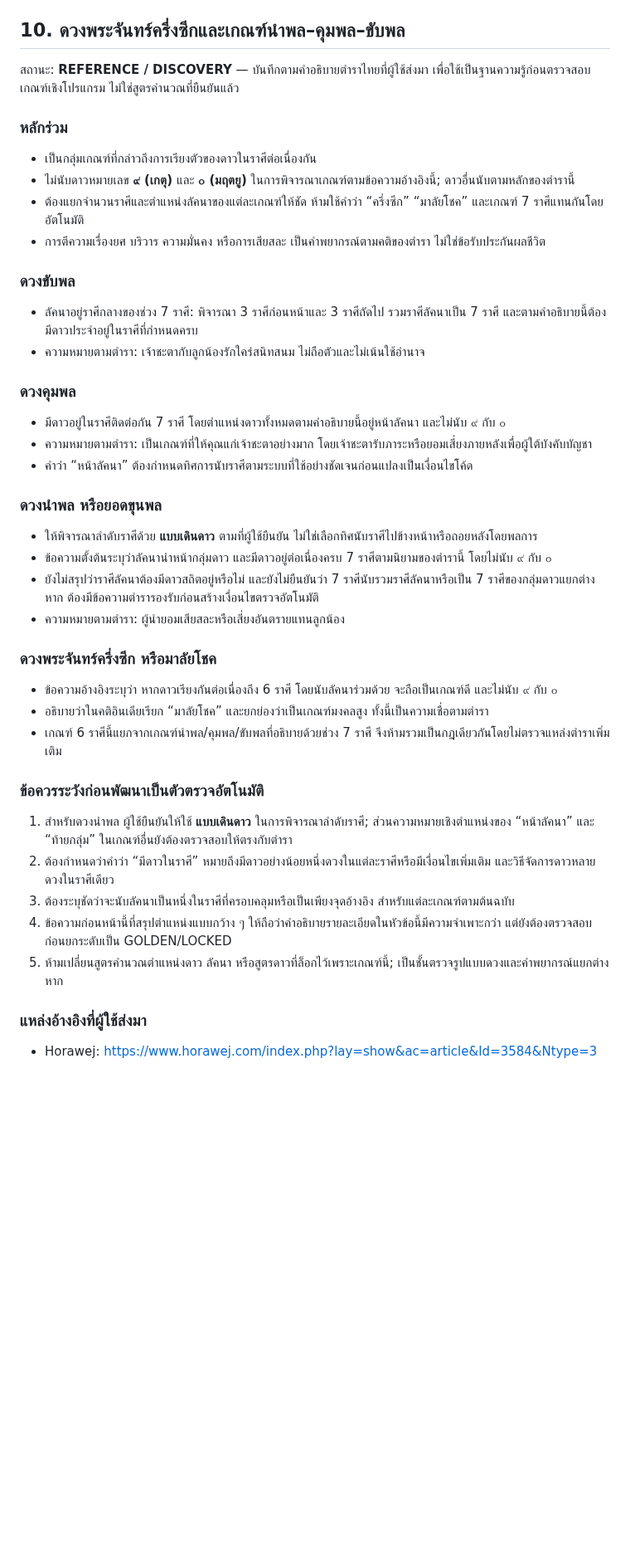
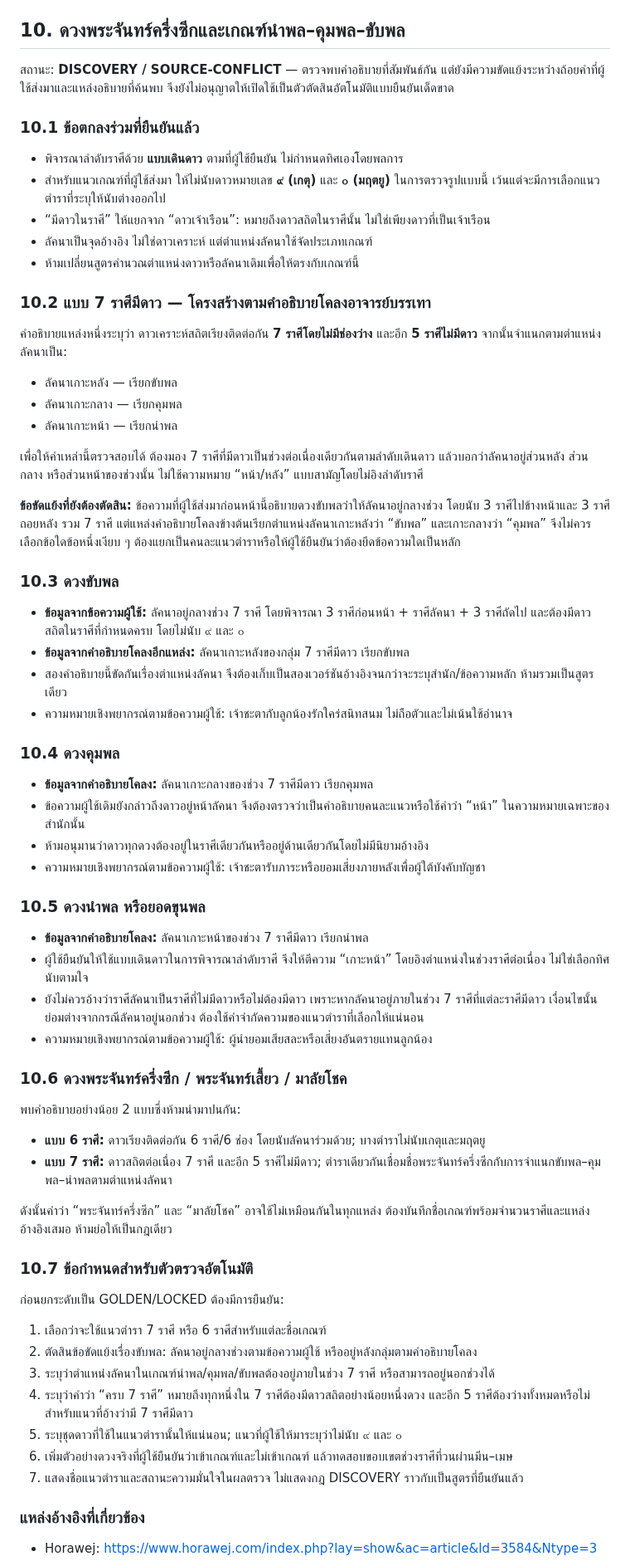
Before and after one commit to tancorp-web/Learn, a Markdown page: docs/THAI_ASTROLOGY_KNOWLEDGE_BASE.md, the part around one of its changes. Shown at 83% size. Drawn GitHub-style; blank space fills up the shorter version.

Commit message:
Clarify source conflicts in Thai half-moon and military chart criteria

```diff
--- a/docs/THAI_ASTROLOGY_KNOWLEDGE_BASE.md
+++ b/docs/THAI_ASTROLOGY_KNOWLEDGE_BASE.md
@@ -239,40 +239,59 @@
 
 ## 10. ดวงพระจันทร์ครึ่งซีกและเกณฑ์นำพล–คุมพล–ขับพล
 
-สถานะ: **REFERENCE / DISCOVERY** — บันทึกตามคำอธิบายตำราไทยที่ผู้ใช้ส่งมา เพื่อใช้เป็นฐานความรู้ก่อนตรวจสอบเกณฑ์เชิงโปรแกรม ไม่ใช่สูตรคำนวณที่ยืนยันแล้ว
+สถานะ: **DISCOVERY / SOURCE-CONFLICT** — ตรวจพบคำอธิบายที่สัมพันธ์กัน แต่ยังมีความขัดแย้งระหว่างถ้อยคำที่ผู้ใช้ส่งมาและแหล่งอธิบายที่ค้นพบ จึงยังไม่อนุญาตให้เปิดใช้เป็นตัวตัดสินอัตโนมัติแบบยืนยันเด็ดขาด
 
-### หลักร่วม
-- เป็นกลุ่มเกณฑ์ที่กล่าวถึงการเรียงตัวของดาวในราศีต่อเนื่องกัน
-- ไม่นับดาวหมายเลข **๙ (เกตุ)** และ **๐ (มฤตยู)** ในการพิจารณาเกณฑ์ตามข้อความอ้างอิงนี้; ดาวอื่นนับตามหลักของตำรานี้
-- ต้องแยกจำนวนราศีและตำแหน่งลัคนาของแต่ละเกณฑ์ให้ชัด ห้ามใช้คำว่า “ครึ่งซีก” “มาลัยโชค” และเกณฑ์ 7 ราศีแทนกันโดยอัตโนมัติ
-- การตีความเรื่องยศ บริวาร ความมั่นคง หรือการเสียสละ เป็นคำพยากรณ์ตามคติของตำรา ไม่ใช่ข้อรับประกันผลชีวิต
+### 10.1 ข้อตกลงร่วมที่ยืนยันแล้ว
+- พิจารณาลำดับราศีด้วย **แบบเดินดาว** ตามที่ผู้ใช้ยืนยัน ไม่กำหนดทิศเองโดยพลการ
+- สำหรับแนวเกณฑ์ที่ผู้ใช้ส่งมา ให้ไม่นับดาวหมายเลข **๙ (เกตุ)** และ **๐ (มฤตยู)** ในการตรวจรูปแบบนี้ เว้นแต่จะมีการเลือกแนวตำราที่ระบุให้นับต่างออกไป
+- “มีดาวในราศี” ให้แยกจาก “ดาวเจ้าเรือน”: หมายถึงดาวสถิตในราศีนั้น ไม่ใช่เพียงดาวที่เป็นเจ้าเรือน
+- ลัคนาเป็นจุดอ้างอิง ไม่ใช่ดาวเคราะห์ แต่ตำแหน่งลัคนาใช้จัดประเภทเกณฑ์
+- ห้ามเปลี่ยนสูตรคำนวณตำแหน่งดาวหรือลัคนาเดิมเพื่อให้ตรงกับเกณฑ์นี้
 
-### ดวงขับพล
-- ลัคนาอยู่ราศีกลางของช่วง 7 ราศี: พิจารณา 3 ราศีก่อนหน้าและ 3 ราศีถัดไป รวมราศีลัคนาเป็น 7 ราศี และตามคำอธิบายนี้ต้องมีดาวประจำอยู่ในราศีที่กำหนดครบ
-- ความหมายตามตำรา: เจ้าชะตากับลูกน้องรักใคร่สนิทสนม ไม่ถือตัวและไม่เน้นใช้อำนาจ
+### 10.2 แบบ 7 ราศีมีดาว — โครงสร้างตามคำอธิบายโคลงอาจารย์บรรเทา
+คำอธิบายแหล่งหนึ่งระบุว่า ดาวเคราะห์สถิตเรียงติดต่อกัน **7 ราศีโดยไม่มีช่องว่าง** และอีก **5 ราศีไม่มีดาว** จากนั้นจำแนกตามตำแหน่งลัคนาเป็น:
+- ลัคนาเกาะหลัง — เรียกขับพล
+- ลัคนาเกาะกลาง — เรียกคุมพล
+- ลัคนาเกาะหน้า — เรียกนำพล
 
-### ดวงคุมพล
-- มีดาวอยู่ในราศีติดต่อกัน 7 ราศี โดยตำแหน่งดาวทั้งหมดตามคำอธิบายนี้อยู่หน้าลัคนา และไม่นับ ๙ กับ ๐
-- ความหมายตามตำรา: เป็นเกณฑ์ที่ให้คุณแก่เจ้าชะตาอย่างมาก โดยเจ้าชะตารับภาระหรือยอมเสี่ยงภายหลังเพื่อผู้ใต้บังคับบัญชา
-- คำว่า “หน้าลัคนา” ต้องกำหนดทิศการนับราศีตามระบบที่ใช้อย่างชัดเจนก่อนแปลงเป็นเงื่อนไขโค้ด
+เพื่อให้คำเหล่านี้ตรวจสอบได้ ต้องมอง 7 ราศีที่มีดาวเป็นช่วงต่อเนื่องเดียวกันตามลำดับเดินดาว แล้วบอกว่าลัคนาอยู่ส่วนหลัง ส่วนกลาง หรือส่วนหน้าของช่วงนั้น ไม่ใช้ความหมาย “หน้า/หลัง” แบบสามัญโดยไม่อิงลำดับราศี
 
-### ดวงนำพล หรือยอดขุนพล
-- ให้พิจารณาลำดับราศีด้วย **แบบเดินดาว** ตามที่ผู้ใช้ยืนยัน ไม่ใช่เลือกทิศนับราศีไปข้างหน้าหรือถอยหลังโดยพลการ
-- ข้อความตั้งต้นระบุว่าลัคนานำหน้ากลุ่มดาว และมีดาวอยู่ต่อเนื่องครบ 7 ราศีตามนิยามของตำรานี้ โดยไม่นับ ๙ กับ ๐
-- ยังไม่สรุปว่าราศีลัคนาต้องมีดาวสถิตอยู่หรือไม่ และยังไม่ยืนยันว่า 7 ราศีนับรวมราศีลัคนาหรือเป็น 7 ราศีของกลุ่มดาวแยกต่างหาก ต้องมีข้อความตำรารองรับก่อนสร้างเงื่อนไขตรวจอัตโนมัติ
-- ความหมายตามตำรา: ผู้นำยอมเสียสละหรือเสี่ยงอันตรายแทนลูกน้อง
+**ข้อขัดแย้งที่ยังต้องตัดสิน:** ข้อความที่ผู้ใช้ส่งมาก่อนหน้านี้อธิบายดวงขับพลว่าให้ลัคนาอยู่กลางช่วง โดยนับ 3 ราศีไปข้างหน้าและ 3 ราศีถอยหลัง รวม 7 ราศี แต่แหล่งคำอธิบายโคลงข้างต้นเรียกตำแหน่งลัคนาเกาะหลังว่า “ขับพล” และเกาะกลางว่า “คุมพล” จึงไม่ควรเลือกข้อใดข้อหนึ่งเงียบ ๆ ต้องแยกเป็นคนละแนวตำราหรือให้ผู้ใช้ยืนยันว่าต้องยึดข้อความใดเป็นหลัก
 
-### ดวงพระจันทร์ครึ่งซีก หรือมาลัยโชค
-- ข้อความอ้างอิงระบุว่า หากดาวเรียงกันต่อเนื่องถึง 6 ราศี โดยนับลัคนาร่วมด้วย จะถือเป็นเกณฑ์ดี และไม่นับ ๙ กับ ๐
-- อธิบายว่าในคติอินเดียเรียก “มาลัยโชค” และยกย่องว่าเป็นเกณฑ์มงคลสูง ทั้งนี้เป็นความเชื่อตามตำรา
-- เกณฑ์ 6 ราศีนี้แยกจากเกณฑ์นำพล/คุมพล/ขับพลที่อธิบายด้วยช่วง 7 ราศี จึงห้ามรวมเป็นกฎเดียวกันโดยไม่ตรวจแหล่งตำราเพิ่มเติม
+### 10.3 ดวงขับพล
+- **ข้อมูลจากข้อความผู้ใช้:** ลัคนาอยู่กลางช่วง 7 ราศี โดยพิจารณา 3 ราศีก่อนหน้า + ราศีลัคนา + 3 ราศีถัดไป และต้องมีดาวสถิตในราศีที่กำหนดครบ โดยไม่นับ ๙ และ ๐
+- **ข้อมูลจากคำอธิบายโคลงอีกแหล่ง:** ลัคนาเกาะหลังของกลุ่ม 7 ราศีมีดาว เรียกขับพล
+- สองคำอธิบายนี้ขัดกันเรื่องตำแหน่งลัคนา จึงต้องเก็บเป็นสองเวอร์ชันอ้างอิงจนกว่าจะระบุสำนัก/ข้อความหลัก ห้ามรวมเป็นสูตรเดียว
+- ความหมายเชิงพยากรณ์ตามข้อความผู้ใช้: เจ้าชะตากับลูกน้องรักใคร่สนิทสนม ไม่ถือตัวและไม่เน้นใช้อำนาจ
 
-### ข้อควรระวังก่อนพัฒนาเป็นตัวตรวจอัตโนมัติ
-1. สำหรับดวงนำพล ผู้ใช้ยืนยันให้ใช้ **แบบเดินดาว** ในการพิจารณาลำดับราศี; ส่วนความหมายเชิงตำแหน่งของ “หน้าลัคนา” และ “ท้ายกลุ่ม” ในเกณฑ์อื่นยังต้องตรวจสอบให้ตรงกับตำรา
-2. ต้องกำหนดว่าคำว่า “มีดาวในราศี” หมายถึงมีดาวอย่างน้อยหนึ่งดวงในแต่ละราศีหรือมีเงื่อนไขเพิ่มเติม และวิธีจัดการดาวหลายดวงในราศีเดียว
-3. ต้องระบุชัดว่าจะนับลัคนาเป็นหนึ่งในราศีที่ครอบคลุมหรือเป็นเพียงจุดอ้างอิง สำหรับแต่ละเกณฑ์ตามต้นฉบับ
-4. ข้อความก่อนหน้านี้ที่สรุปตำแหน่งแบบกว้าง ๆ ให้ถือว่าคำอธิบายรายละเอียดในหัวข้อนี้มีความจำเพาะกว่า แต่ยังต้องตรวจสอบก่อนยกระดับเป็น GOLDEN/LOCKED
-5. ห้ามเปลี่ยนสูตรคำนวณตำแหน่งดาว ลัคนา หรือสูตรดาวที่ล็อกไว้เพราะเกณฑ์นี้; เป็นชั้นตรวจรูปแบบดวงและคำพยากรณ์แยกต่างหาก
+### 10.4 ดวงคุมพล
+- **ข้อมูลจากคำอธิบายโคลง:** ลัคนาเกาะกลางของช่วง 7 ราศีมีดาว เรียกคุมพล
+- ข้อความผู้ใช้เดิมยังกล่าวถึงดาวอยู่หน้าลัคนา จึงต้องตรวจว่าเป็นคำอธิบายคนละแนวหรือใช้คำว่า “หน้า” ในความหมายเฉพาะของสำนักนั้น
+- ห้ามอนุมานว่าดาวทุกดวงต้องอยู่ในราศีเดียวกันหรืออยู่ด้านเดียวกันโดยไม่มีนิยามอ้างอิง
+- ความหมายเชิงพยากรณ์ตามข้อความผู้ใช้: เจ้าชะตารับภาระหรือยอมเสี่ยงภายหลังเพื่อผู้ใต้บังคับบัญชา
 
-### แหล่งอ้างอิงที่ผู้ใช้ส่งมา
+### 10.5 ดวงนำพล หรือยอดขุนพล
+- **ข้อมูลจากคำอธิบายโคลง:** ลัคนาเกาะหน้าของช่วง 7 ราศีมีดาว เรียกนำพล
+- ผู้ใช้ยืนยันให้ใช้แบบเดินดาวในการพิจารณาลำดับราศี จึงให้ตีความ “เกาะหน้า” โดยอิงตำแหน่งในช่วงราศีต่อเนื่อง ไม่ใช่เลือกทิศนับตามใจ
+- ยังไม่ควรอ้างว่าราศีลัคนาเป็นราศีที่ไม่มีดาวหรือไม่ต้องมีดาว เพราะหากลัคนาอยู่ภายในช่วง 7 ราศีที่แต่ละราศีมีดาว เงื่อนไขนั้นย่อมต่างจากกรณีลัคนาอยู่นอกช่วง ต้องใช้คำจำกัดความของแนวตำราที่เลือกให้แน่นอน
+- ความหมายเชิงพยากรณ์ตามข้อความผู้ใช้: ผู้นำยอมเสียสละหรือเสี่ยงอันตรายแทนลูกน้อง
+
+### 10.6 ดวงพระจันทร์ครึ่งซีก / พระจันทร์เสี้ยว / มาลัยโชค
+พบคำอธิบายอย่างน้อย 2 แบบซึ่งห้ามนำมาปนกัน:
+- **แบบ 6 ราศี:** ดาวเรียงติดต่อกัน 6 ราศี/6 ช่อง โดยนับลัคนาร่วมด้วย; บางตำราไม่นับเกตุและมฤตยู
+- **แบบ 7 ราศี:** ดาวสถิตต่อเนื่อง 7 ราศี และอีก 5 ราศีไม่มีดาว; ตำราเดียวกันเชื่อมชื่อพระจันทร์ครึ่งซีกกับการจำแนกขับพล–คุมพล–นำพลตามตำแหน่งลัคนา
+
+ดังนั้นคำว่า “พระจันทร์ครึ่งซีก” และ “มาลัยโชค” อาจใช้ไม่เหมือนกันในทุกแหล่ง ต้องบันทึกชื่อเกณฑ์พร้อมจำนวนราศีและแหล่งอ้างอิงเสมอ ห้ามย่อให้เป็นกฎเดียว
+
+### 10.7 ข้อกำหนดสำหรับตัวตรวจอัตโนมัติ
+ก่อนยกระดับเป็น GOLDEN/LOCKED ต้องมีการยืนยัน:
+1. เลือกว่าจะใช้แนวตำรา 7 ราศี หรือ 6 ราศีสำหรับแต่ละชื่อเกณฑ์
+2. ตัดสินข้อขัดแย้งเรื่องขับพล: ลัคนาอยู่กลางช่วงตามข้อความผู้ใช้ หรืออยู่หลังกลุ่มตามคำอธิบายโคลง
+3. ระบุว่าตำแหน่งลัคนาในเกณฑ์นำพล/คุมพล/ขับพลต้องอยู่ภายในช่วง 7 ราศี หรือสามารถอยู่นอกช่วงได้
+4. ระบุว่าคำว่า “ครบ 7 ราศี” หมายถึงทุกหนึ่งใน 7 ราศีต้องมีดาวสถิตอย่างน้อยหนึ่งดวง และอีก 5 ราศีต้องว่างทั้งหมดหรือไม่ สำหรับแนวที่อ้างว่ามี 7 ราศีมีดาว
+5. ระบุชุดดาวที่ใช้ในแนวตำรานั้นให้แน่นอน; แนวที่ผู้ใช้ให้มาระบุว่าไม่นับ ๙ และ ๐
+6. เพิ่มตัวอย่างดวงจริงที่ผู้ใช้ยืนยันว่าเข้าเกณฑ์และไม่เข้าเกณฑ์ แล้วทดสอบขอบเขตช่วงราศีที่วนผ่านมีน–เมษ
+7. แสดงชื่อแนวตำราและสถานะความมั่นใจในผลตรวจ ไม่แสดงกฎ DISCOVERY ราวกับเป็นสูตรที่ยืนยันแล้ว
+
+### แหล่งอ้างอิงที่เกี่ยวข้อง
 - Horawej: https://www.horawej.com/index.php?lay=show&ac=article&Id=3584&Ntype=3
```
Also changed, not shown: other parts of docs/THAI_ASTROLOGY_KNOWLEDGE_BASE.md (+3 -2 lines).
